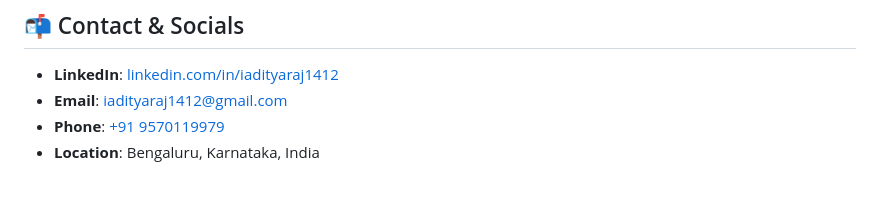
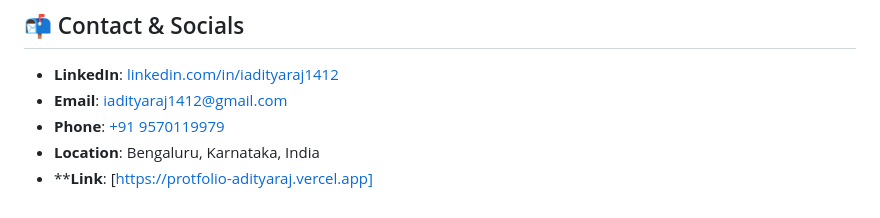
Before and after one commit to iadityaraj1412/Protfolio, a Markdown page: README.md, the part around the change. Rendered like a GitHub page.

```diff
--- a/README.md
+++ b/README.md
@@ -90,3 +90,4 @@ Protfolio/
 - **Email**: [iadityaraj1412@gmail.com](mailto:iadityaraj1412@gmail.com)
 - **Phone**: [+91 9570119979](tel:+919570119979)
 - **Location**: Bengaluru, Karnataka, India
+- ****Link**: [https://protfolio-adityaraj.vercel.app]
```
